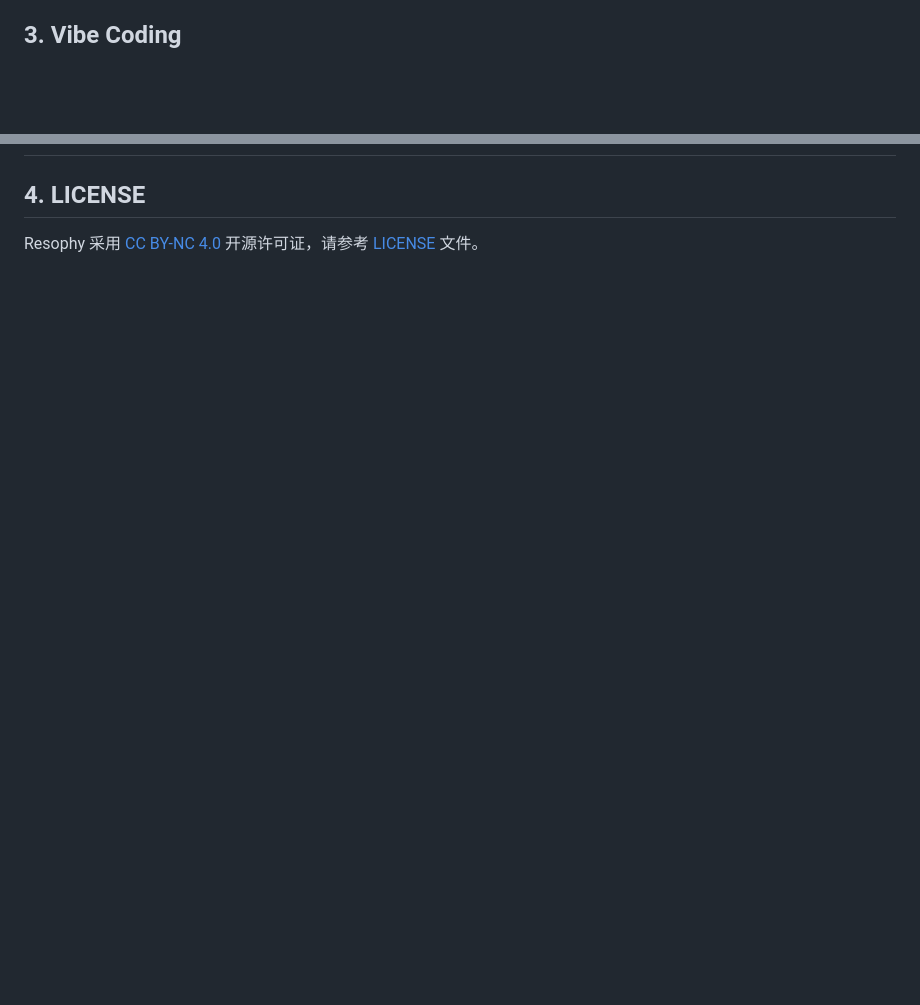
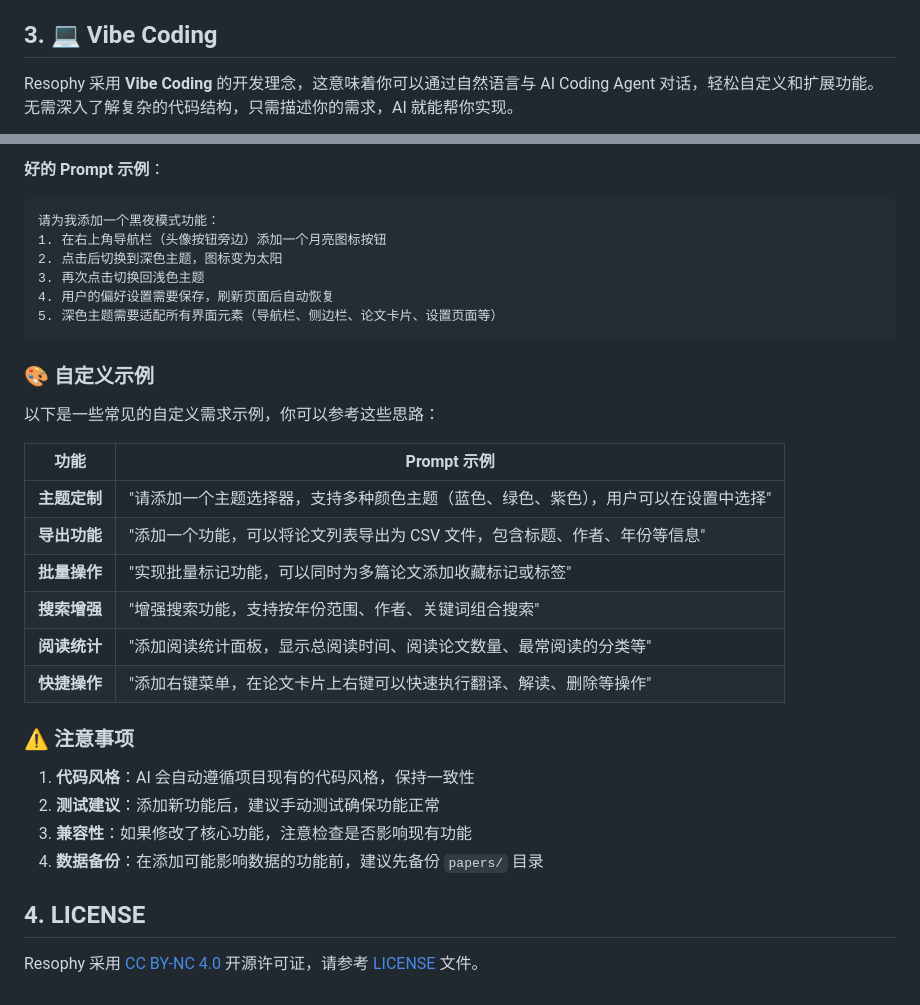
Before and after one commit to Michaell109/Mike-Resophy, a Markdown page: README.md, 2 parts joined by grey strips. GitHub-like rendering; blank space fills up the shorter version.

Commit message:
Add Vibe coding instruction

````diff
--- a/README.md
+++ b/README.md
@@ -348,6 +348,7 @@ Daily arXiv 功能自动爬取最新 arXiv 论文，并使用 AI 进行智能分
 
 </details>
 
-## 3. Vibe Coding
+## 3. 💻 Vibe Coding
 
+Resophy 采用 **Vibe Coding** 的开发理念，这意味着你可以通过自然语言与 AI Coding Agent 对话，轻松自定义和扩展功能。无需深入了解复杂的代码结构，只需描述你的需求，AI 就能帮你实现。
 
@@ -356,3 +452,32 @@ Daily arXiv 功能自动爬取最新 arXiv 论文，并使用 AI 进行智能分
+**好的 Prompt 示例**：
+```
+请为我添加一个黑夜模式功能：
+1. 在右上角导航栏（头像按钮旁边）添加一个月亮图标按钮
+2. 点击后切换到深色主题，图标变为太阳
+3. 再次点击切换回浅色主题
+4. 用户的偏好设置需要保存，刷新页面后自动恢复
+5. 深色主题需要适配所有界面元素（导航栏、侧边栏、论文卡片、设置页面等）
+```
+
+### 🎨 自定义示例
+
+以下是一些常见的自定义需求示例，你可以参考这些思路：
+
+| 功能 | Prompt 示例 |
+|------|-----------|
+| **主题定制** | "请添加一个主题选择器，支持多种颜色主题（蓝色、绿色、紫色），用户可以在设置中选择" |
+| **导出功能** | "添加一个功能，可以将论文列表导出为 CSV 文件，包含标题、作者、年份等信息" |
+| **批量操作** | "实现批量标记功能，可以同时为多篇论文添加收藏标记或标签" |
+| **搜索增强** | "增强搜索功能，支持按年份范围、作者、关键词组合搜索" |
+| **阅读统计** | "添加阅读统计面板，显示总阅读时间、阅读论文数量、最常阅读的分类等" |
+| **快捷操作** | "添加右键菜单，在论文卡片上右键可以快速执行翻译、解读、删除等操作" |
+
+### ⚠️ 注意事项
+
+1. **代码风格**：AI 会自动遵循项目现有的代码风格，保持一致性
+2. **测试建议**：添加新功能后，建议手动测试确保功能正常
+3. **兼容性**：如果修改了核心功能，注意检查是否影响现有功能
+4. **数据备份**：在添加可能影响数据的功能前，建议先备份 `papers/` 目录
 
 ## 4. LICENSE
 Resophy 采用 [CC BY-NC 4.0](https://creativecommons.org/licenses/by-nc-sa/4.0/deed.en) 开源许可证，请参考 [LICENSE](LICENSE) 文件。
````
Also changed, not shown: other parts of README.md (+96 -1 lines).
